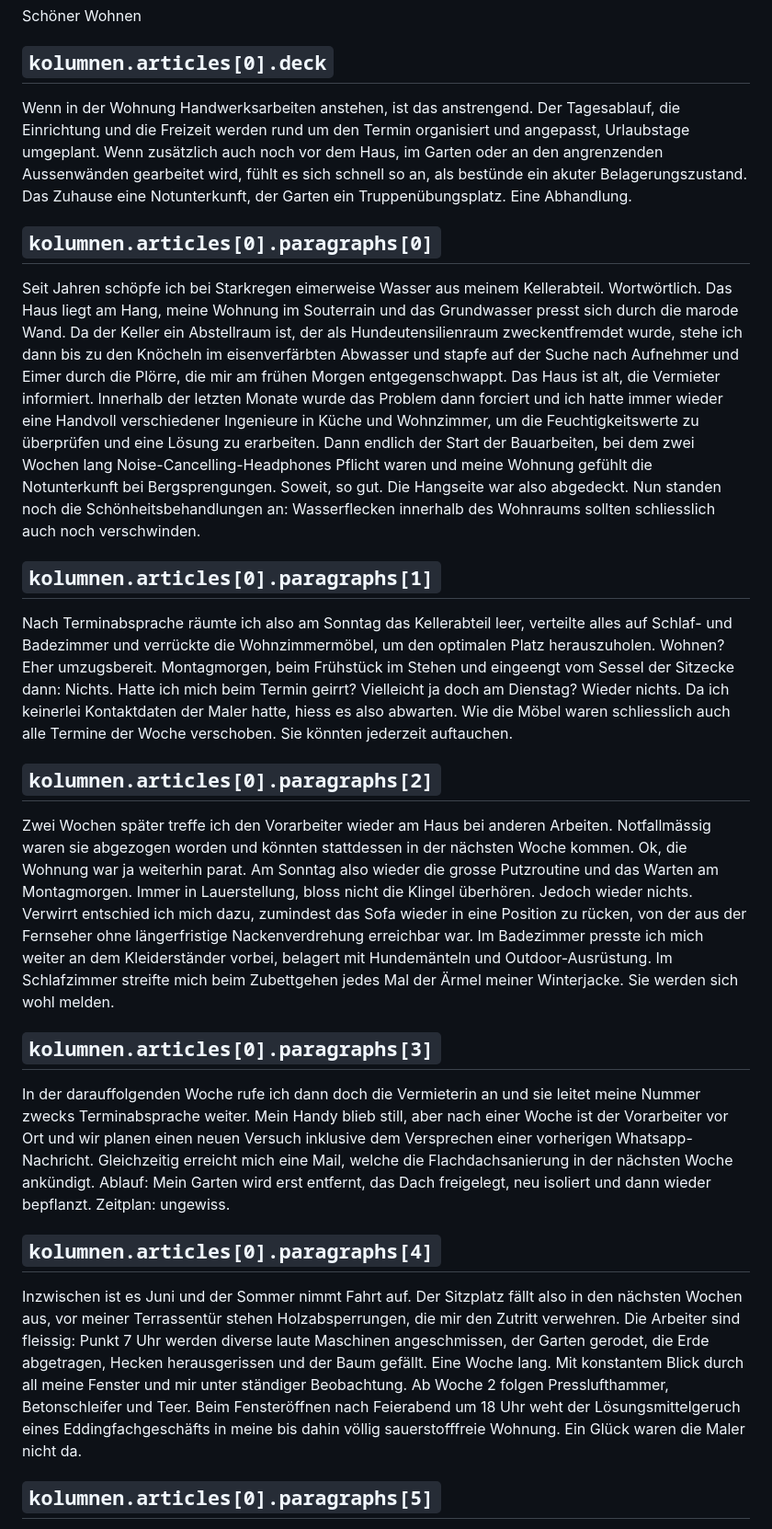
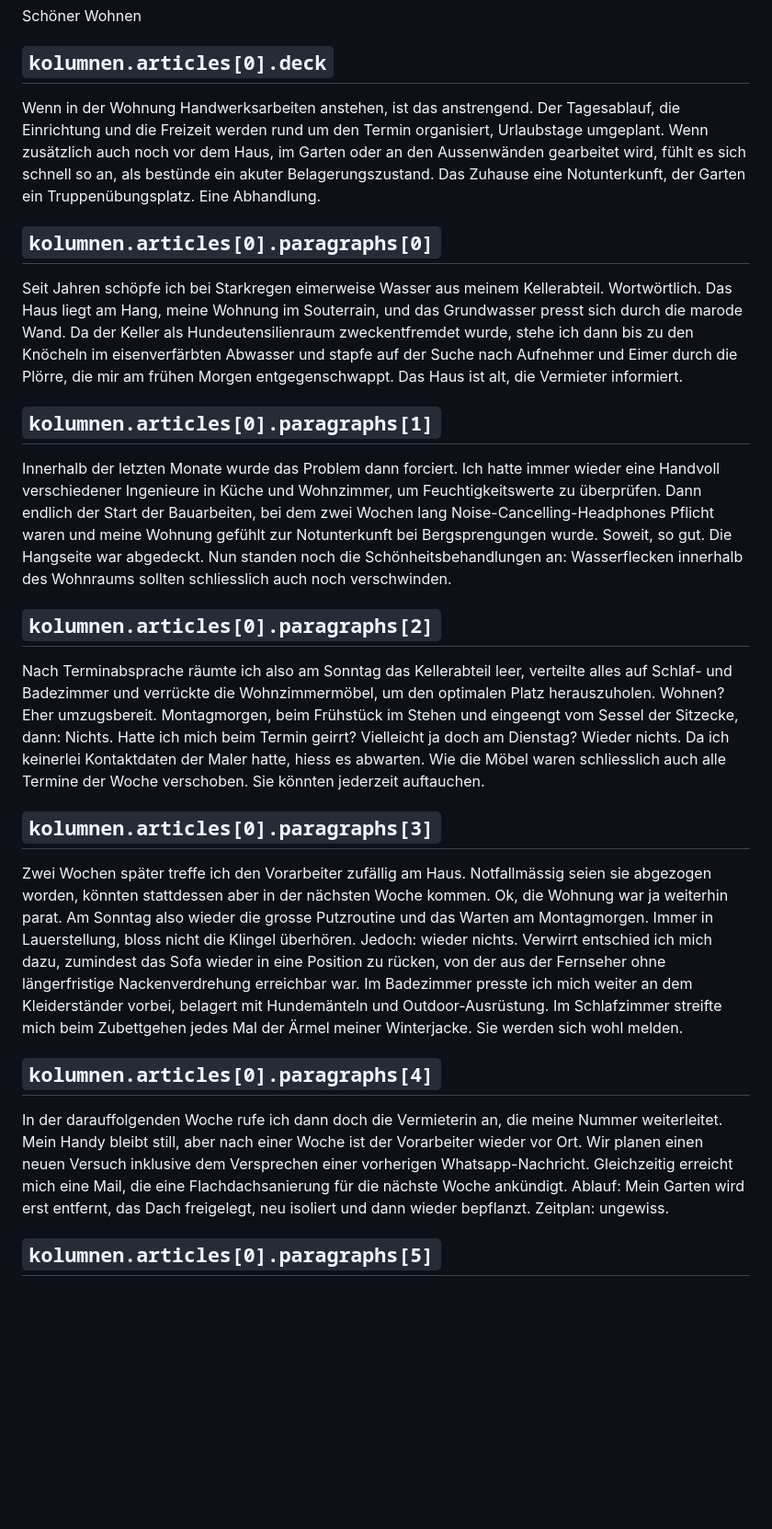
Before and after one commit to datenpunk-ch/base, a Markdown page: content/copy.de.md, the part around one of its changes. Shown at 92% size. Rendered like a GitHub page; blank space fills up the shorter version.

Commit message:
Revise Schöner Wohnen column text.
Split the article into eight paragraphs, apply copy edits throughout, and update the closing scene.

```diff
--- a/content/copy.de.md
+++ b/content/copy.de.md
@@ -343,27 +343,27 @@ Schöner Wohnen
 
 ## `kolumnen.articles[0].deck`
 
-Wenn in der Wohnung Handwerksarbeiten anstehen, ist das anstrengend. Der Tagesablauf, die Einrichtung und die Freizeit werden rund um den Termin organisiert und angepasst, Urlaubstage umgeplant. Wenn zusätzlich auch noch vor dem Haus, im Garten oder an den angrenzenden Aussenwänden gearbeitet wird, fühlt es sich schnell so an, als bestünde ein akuter Belagerungszustand. Das Zuhause eine Notunterkunft, der Garten ein Truppenübungsplatz. Eine Abhandlung.
+Wenn in der Wohnung Handwerksarbeiten anstehen, ist das anstrengend. Der Tagesablauf, die Einrichtung und die Freizeit werden rund um den Termin organisiert, Urlaubstage umgeplant. Wenn zusätzlich auch noch vor dem Haus, im Garten oder an den Aussenwänden gearbeitet wird, fühlt es sich schnell so an, als bestünde ein akuter Belagerungszustand. Das Zuhause eine Notunterkunft, der Garten ein Truppenübungsplatz. Eine Abhandlung.
 
 ## `kolumnen.articles[0].paragraphs[0]`
 
-Seit Jahren schöpfe ich bei Starkregen eimerweise Wasser aus meinem Kellerabteil. Wortwörtlich. Das Haus liegt am Hang, meine Wohnung im Souterrain und das Grundwasser presst sich durch die marode Wand. Da der Keller ein Abstellraum ist, der als Hundeutensilienraum zweckentfremdet wurde, stehe ich dann bis zu den Knöcheln im eisenverfärbten Abwasser und stapfe auf der Suche nach Aufnehmer und Eimer durch die Plörre, die mir am frühen Morgen entgegenschwappt. Das Haus ist alt, die Vermieter informiert. Innerhalb der letzten Monate wurde das Problem dann forciert und ich hatte immer wieder eine Handvoll verschiedener Ingenieure in Küche und Wohnzimmer, um die Feuchtigkeitswerte zu überprüfen und eine Lösung zu erarbeiten. Dann endlich der Start der Bauarbeiten, bei dem zwei Wochen lang Noise-Cancelling-Headphones Pflicht waren und meine Wohnung gefühlt die Notunterkunft bei Bergsprengungen. Soweit, so gut. Die Hangseite war also abgedeckt. Nun standen noch die Schönheitsbehandlungen an: Wasserflecken innerhalb des Wohnraums sollten schliesslich auch noch verschwinden.
+Seit Jahren schöpfe ich bei Starkregen eimerweise Wasser aus meinem Kellerabteil. Wortwörtlich. Das Haus liegt am Hang, meine Wohnung im Souterrain, und das Grundwasser presst sich durch die marode Wand. Da der Keller als Hundeutensilienraum zweckentfremdet wurde, stehe ich dann bis zu den Knöcheln im eisenverfärbten Abwasser und stapfe auf der Suche nach Aufnehmer und Eimer durch die Plörre, die mir am frühen Morgen entgegenschwappt. Das Haus ist alt, die Vermieter informiert.
 
 ## `kolumnen.articles[0].paragraphs[1]`
 
-Nach Terminabsprache räumte ich also am Sonntag das Kellerabteil leer, verteilte alles auf Schlaf- und Badezimmer und verrückte die Wohnzimmermöbel, um den optimalen Platz herauszuholen. Wohnen? Eher umzugsbereit. Montagmorgen, beim Frühstück im Stehen und eingeengt vom Sessel der Sitzecke dann: Nichts. Hatte ich mich beim Termin geirrt? Vielleicht ja doch am Dienstag? Wieder nichts. Da ich keinerlei Kontaktdaten der Maler hatte, hiess es also abwarten. Wie die Möbel waren schliesslich auch alle Termine der Woche verschoben. Sie könnten jederzeit auftauchen.
+Innerhalb der letzten Monate wurde das Problem dann forciert. Ich hatte immer wieder eine Handvoll verschiedener Ingenieure in Küche und Wohnzimmer, um Feuchtigkeitswerte zu überprüfen. Dann endlich der Start der Bauarbeiten, bei dem zwei Wochen lang Noise-Cancelling-Headphones Pflicht waren und meine Wohnung gefühlt zur Notunterkunft bei Bergsprengungen wurde. Soweit, so gut. Die Hangseite war abgedeckt. Nun standen noch die Schönheitsbehandlungen an: Wasserflecken innerhalb des Wohnraums sollten schliesslich auch noch verschwinden.
 
 ## `kolumnen.articles[0].paragraphs[2]`
 
-Zwei Wochen später treffe ich den Vorarbeiter wieder am Haus bei anderen Arbeiten. Notfallmässig waren sie abgezogen worden und könnten stattdessen in der nächsten Woche kommen. Ok, die Wohnung war ja weiterhin parat. Am Sonntag also wieder die grosse Putzroutine und das Warten am Montagmorgen. Immer in Lauerstellung, bloss nicht die Klingel überhören. Jedoch wieder nichts. Verwirrt entschied ich mich dazu, zumindest das Sofa wieder in eine Position zu rücken, von der aus der Fernseher ohne längerfristige Nackenverdrehung erreichbar war. Im Badezimmer presste ich mich weiter an dem Kleiderständer vorbei, belagert mit Hundemänteln und Outdoor-Ausrüstung. Im Schlafzimmer streifte mich beim Zubettgehen jedes Mal der Ärmel meiner Winterjacke. Sie werden sich wohl melden.
+Nach Terminabsprache räumte ich also am Sonntag das Kellerabteil leer, verteilte alles auf Schlaf- und Badezimmer und verrückte die Wohnzimmermöbel, um den optimalen Platz herauszuholen. Wohnen? Eher umzugsbereit. Montagmorgen, beim Frühstück im Stehen und eingeengt vom Sessel der Sitzecke, dann: Nichts. Hatte ich mich beim Termin geirrt? Vielleicht ja doch am Dienstag? Wieder nichts. Da ich keinerlei Kontaktdaten der Maler hatte, hiess es abwarten. Wie die Möbel waren schliesslich auch alle Termine der Woche verschoben. Sie könnten jederzeit auftauchen.
 
 ## `kolumnen.articles[0].paragraphs[3]`
 
-In der darauffolgenden Woche rufe ich dann doch die Vermieterin an und sie leitet meine Nummer zwecks Terminabsprache weiter. Mein Handy blieb still, aber nach einer Woche ist der Vorarbeiter vor Ort und wir planen einen neuen Versuch inklusive dem Versprechen einer vorherigen Whatsapp-Nachricht. Gleichzeitig erreicht mich eine Mail, welche die Flachdachsanierung in der nächsten Woche ankündigt. Ablauf: Mein Garten wird erst entfernt, das Dach freigelegt, neu isoliert und dann wieder bepflanzt. Zeitplan: ungewiss.
+Zwei Wochen später treffe ich den Vorarbeiter zufällig am Haus. Notfallmässig seien sie abgezogen worden, könnten stattdessen aber in der nächsten Woche kommen. Ok, die Wohnung war ja weiterhin parat. Am Sonntag also wieder die grosse Putzroutine und das Warten am Montagmorgen. Immer in Lauerstellung, bloss nicht die Klingel überhören. Jedoch: wieder nichts. Verwirrt entschied ich mich dazu, zumindest das Sofa wieder in eine Position zu rücken, von der aus der Fernseher ohne längerfristige Nackenverdrehung erreichbar war. Im Badezimmer presste ich mich weiter an dem Kleiderständer vorbei, belagert mit Hundemänteln und Outdoor-Ausrüstung. Im Schlafzimmer streifte mich beim Zubettgehen jedes Mal der Ärmel meiner Winterjacke. Sie werden sich wohl melden.
 
 ## `kolumnen.articles[0].paragraphs[4]`
 
-Inzwischen ist es Juni und der Sommer nimmt Fahrt auf. Der Sitzplatz fällt also in den nächsten Wochen aus, vor meiner Terrassentür stehen Holzabsperrungen, die mir den Zutritt verwehren. Die Arbeiter sind fleissig: Punkt 7 Uhr werden diverse laute Maschinen angeschmissen, der Garten gerodet, die Erde abgetragen, Hecken herausgerissen und der Baum gefällt. Eine Woche lang. Mit konstantem Blick durch all meine Fenster und mir unter ständiger Beobachtung. Ab Woche 2 folgen Presslufthammer, Betonschleifer und Teer. Beim Fensteröffnen nach Feierabend um 18 Uhr weht der Lösungsmittelgeruch eines Eddingfachgeschäfts in meine bis dahin völlig sauerstofffreie Wohnung. Ein Glück waren die Maler nicht da.
+In der darauffolgenden Woche rufe ich dann doch die Vermieterin an, die meine Nummer weiterleitet. Mein Handy bleibt still, aber nach einer Woche ist der Vorarbeiter wieder vor Ort. Wir planen einen neuen Versuch inklusive dem Versprechen einer vorherigen Whatsapp-Nachricht. Gleichzeitig erreicht mich eine Mail, die eine Flachdachsanierung für die nächste Woche ankündigt. Ablauf: Mein Garten wird erst entfernt, das Dach freigelegt, neu isoliert und dann wieder bepflanzt. Zeitplan: ungewiss.
 
 ## `kolumnen.articles[0].paragraphs[5]`
 
```
Also changed, not shown: other parts of content/copy.de.md (+9 -1 lines), content/copy.en.md (+15 -7 lines).
